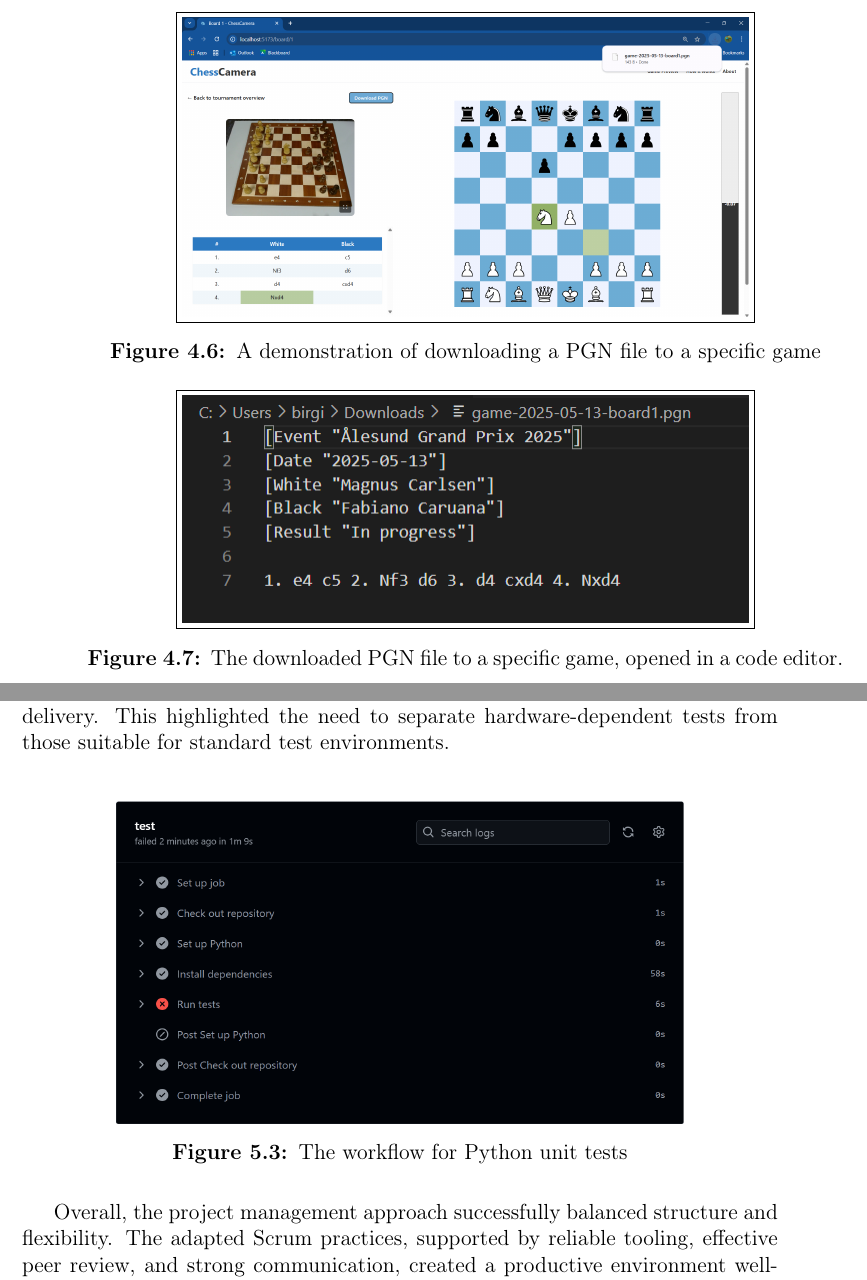
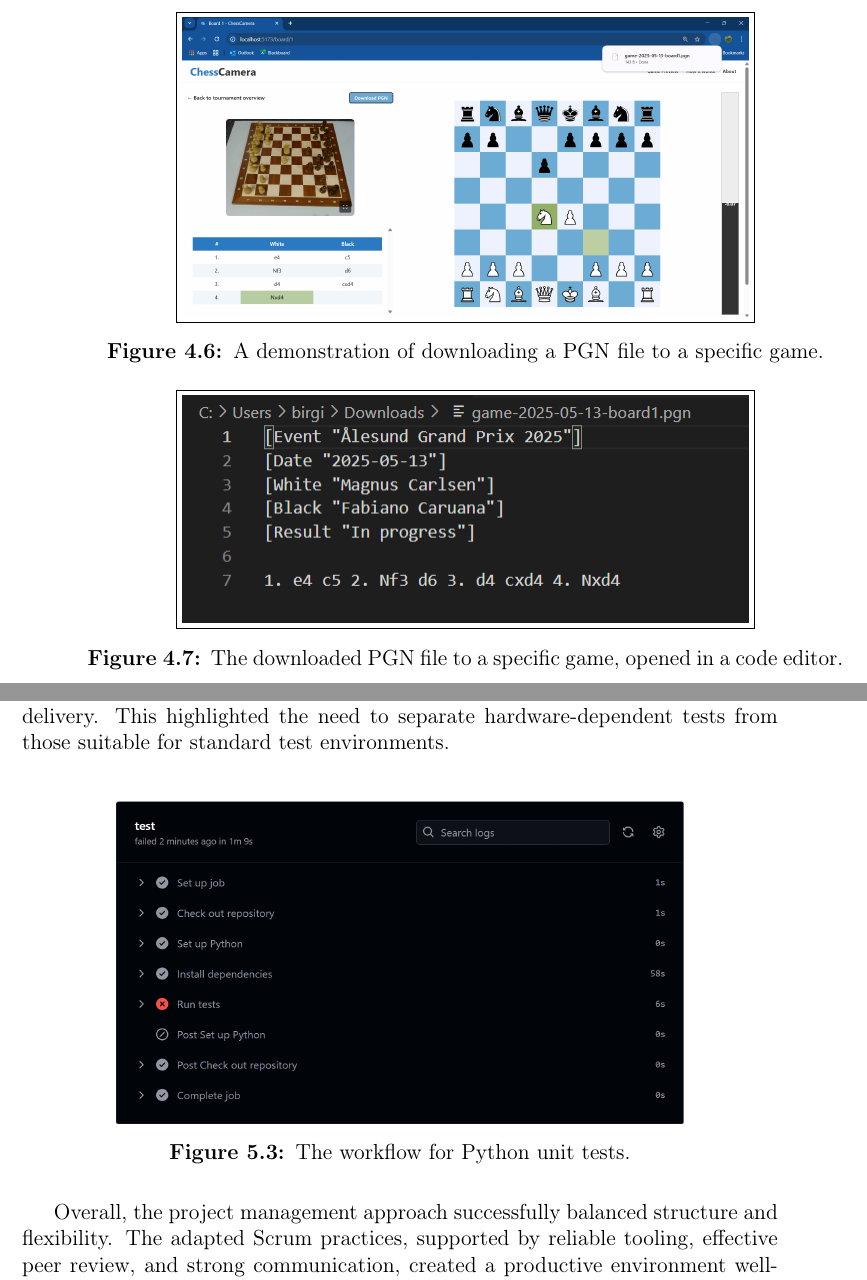
Before and after one commit to bachelor-gruppe-04/documentation, a LaTeX thesis (main.tex, which reads chapters/06-results.tex, chapters/07-discussion.tex): two parts of pages 58 and 75 of 94, joined at a grey line, cut so that both start at the same text. Compiled offline with pdfLaTeX; TikZ figures are drawn from their code, not taken from saved files.

Commit message:
updated Figure- and Table- names

```diff
--- a/chapters/06-results.tex
+++ b/chapters/06-results.tex
@@ -77,11 +77,21 @@ The game preview page displayed miniature boards of all ongoing games, providing
 
 One of the main pages in the web application was the board view, which presented a detailed display of a single game. It included a digital chessboard, move list, live camera feed, and evaluation bar, all updating in real time to create an engaging experience (Figure~\ref{fig:download-pgn}). Users could also download the current game's \gls{pgn} file via a dedicated button that saved it locally. \\
 
-\begin{figure}[h!] \centering \fbox{\includegraphics[width=0.75\linewidth]{figures/results/frontend/download-pgn/download-pgn.png}}\caption[Display of board view]{A demonstration of downloading a PGN file to a specific game}\label{fig:download-pgn} \end{figure}
+\begin{figure}[h!]
+    \centering
+    \fbox{\includegraphics[width=0.75\linewidth]{figures/results/frontend/download-pgn/download-pgn.png}}
+    \caption[Display of board view]{A demonstration of downloading a \gls{pgn} file to a specific game.}
+    \label{fig:download-pgn}
+\end{figure}
 
 The downloaded file included a header containing key information such as the tournament name, date, and player names, followed by the recorded moves. It also indicated whether the game was still in progress. Upon completion, the result field displayed 1-0, 0-1, or $\frac{1}{2}$–$\frac{1}{2}$. Figure~\ref{fig:downloaded-pgn} shows an example of the file. \\
 
-\begin{figure}[h!] \centering \fbox{\includegraphics[width=0.75\linewidth]{figures/results/frontend/download-pgn/downloaded-pgn.png}}\caption[PGN file and metadata]{The downloaded PGN file to a specific game, opened in a code editor.}\label{fig:downloaded-pgn} \end{figure}
+\begin{figure}[h!]
+    \centering
+    \fbox{\includegraphics[width=0.75\linewidth]{figures/results/frontend/download-pgn/downloaded-pgn.png}}
+    \caption[PGN file and metadata]{The downloaded \gls{pgn} file to a specific game, opened in a code editor.}
+    \label{fig:downloaded-pgn}
+\end{figure}
 
 \section{Project Management}
 \label{sec:results-project-management}
--- a/chapters/07-discussion.tex
+++ b/chapters/07-discussion.tex
@@ -78,8 +83,12 @@ Version control and task management were handled using Git, which provided a rob
 
 GitHub Actions was used to automate the development process, including running Python unit tests and updating LaTeX documentation. This improved efficiency and helped catch issues early. However, the test workflow consistently failed in the \gls{ci} environment due to its dependence on camera hardware, as shown in Figure \ref{fig:workflow-test}. Since this hardware was unavailable during automated runs, the failures were expected and did not impact the final delivery. This highlighted the need to separate hardware-dependent tests from those suitable for standard test environments.\\
 
-\begin{figure}[h!] \centering
-\includegraphics[width=0.75\linewidth]{figures/results/workflows/tests.png}\caption[Python tests workflow]{The workflow for Python unit tests}\label{fig:workflow-test} \end{figure}
+\begin{figure}[h!]
+    \centering
+    \includegraphics[width=0.75\linewidth]{figures/results/workflows/tests.png}
+    \caption[Python tests workflow]{The workflow for Python unit tests.}
+    \label{fig:workflow-test}
+\end{figure}
 
 Overall, the project management approach successfully balanced structure and flexibility. The adapted \gls{scrum} practices, supported by reliable tooling, effective peer review, and strong communication, created a productive environment well-suited to the team's working style.
 
```
Also changed, not shown: chapters/04-theory.tex (+6 -2 lines), chapters/05-method.tex (+1 -1 lines), chapters/09-societal-impact.tex (+1 -1 lines), chapters/06-results.tex (10 more changed lines), chapters/07-discussion.tex (7 more changed lines).
